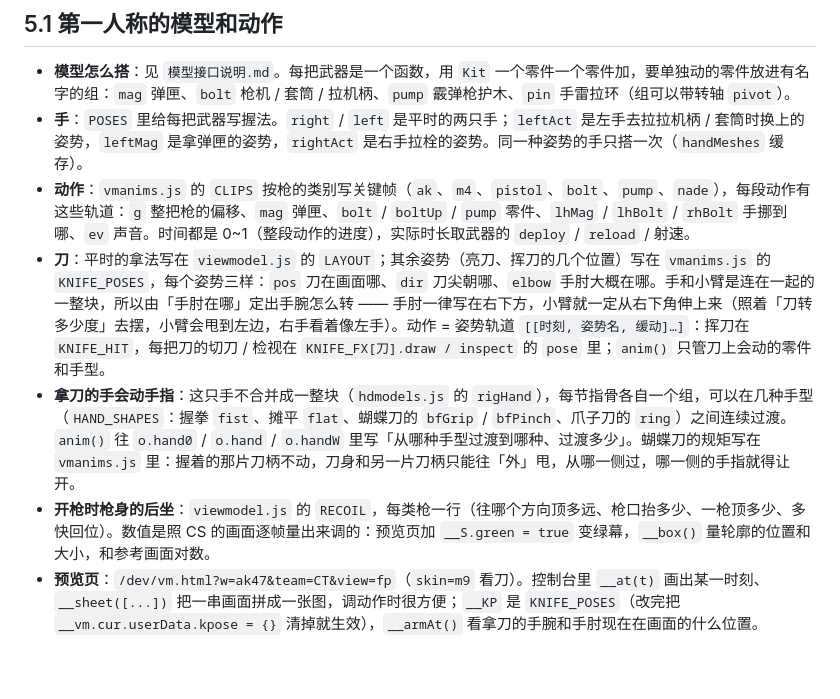
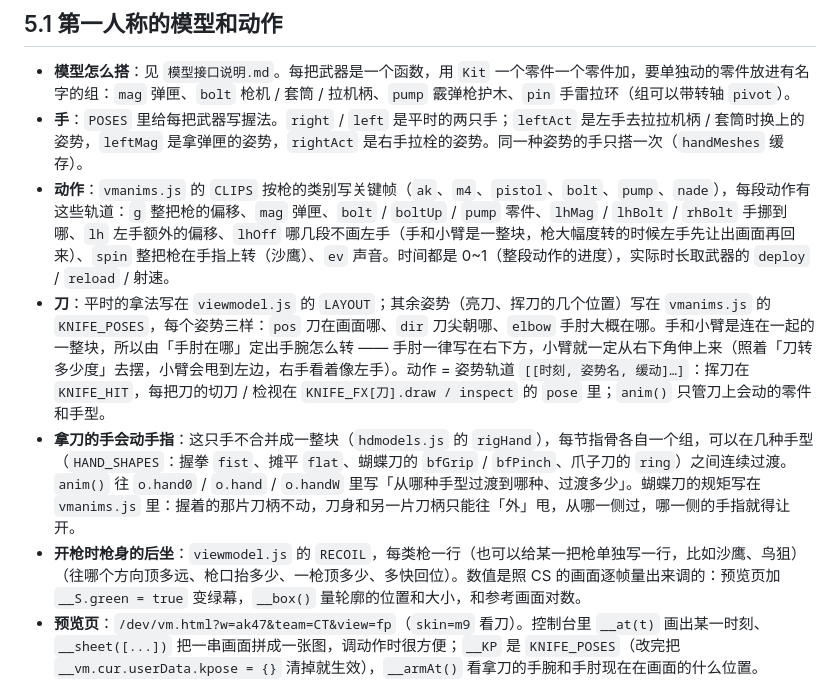
Before and after one commit to wuxinjia5555-afk/cs2-web, a Markdown page: 开发文档.md, the part around the change. Rendered like a GitHub page; blank space fills up the shorter version.

Commit message:
文档：动作轨道（lhOff、spin）和单把枪的后坐
Co-Authored-By: Claude Opus 5.5 <noreply@anthropic.com>

```diff
--- a/开发文档.md
+++ b/开发文档.md
@@ -117,10 +117,10 @@ npm start     # = node server/server.js
 
 - **模型怎么搭**：见 `模型接口说明.md`。每把武器是一个函数，用 `Kit` 一个零件一个零件加，要单独动的零件放进有名字的组：`mag` 弹匣、`bolt` 枪机 / 套筒 / 拉机柄、`pump` 霰弹枪护木、`pin` 手雷拉环（组可以带转轴 `pivot`）。
 - **手**：`POSES` 里给每把武器写握法。`right` / `left` 是平时的两只手；`leftAct` 是左手去拉拉机柄 / 套筒时换上的姿势，`leftMag` 是拿弹匣的姿势，`rightAct` 是右手拉栓的姿势。同一种姿势的手只搭一次（`handMeshes` 缓存）。
-- **动作**：`vmanims.js` 的 `CLIPS` 按枪的类别写关键帧（`ak`、`m4`、`pistol`、`bolt`、`pump`、`nade`），每段动作有这些轨道：`g` 整把枪的偏移、`mag` 弹匣、`bolt` / `boltUp` / `pump` 零件、`lhMag` / `lhBolt` / `rhBolt` 手挪到哪、`ev` 声音。时间都是 0~1（整段动作的进度），实际时长取武器的 `deploy` / `reload` / 射速。
+- **动作**：`vmanims.js` 的 `CLIPS` 按枪的类别写关键帧（`ak`、`m4`、`pistol`、`bolt`、`pump`、`nade`），每段动作有这些轨道：`g` 整把枪的偏移、`mag` 弹匣、`bolt` / `boltUp` / `pump` 零件、`lhMag` / `lhBolt` / `rhBolt` 手挪到哪、`lh` 左手额外的偏移、`lhOff` 哪几段不画左手（手和小臂是一整块，枪大幅度转的时候左手先让出画面再回来）、`spin` 整把枪在手指上转（沙鹰）、`ev` 声音。时间都是 0~1（整段动作的进度），实际时长取武器的 `deploy` / `reload` / 射速。
 - **刀**：平时的拿法写在 `viewmodel.js` 的 `LAYOUT`；其余姿势（亮刀、挥刀的几个位置）写在 `vmanims.js` 的 `KNIFE_POSES`，每个姿势三样：`pos` 刀在画面哪、`dir` 刀尖朝哪、`elbow` 手肘大概在哪。手和小臂是连在一起的一整块，所以由「手肘在哪」定出手腕怎么转 —— 手肘一律写在右下方，小臂就一定从右下角伸上来（照着「刀转多少度」去摆，小臂会甩到左边，右手看着像左手）。动作 = 姿势轨道 `[[时刻, 姿势名, 缓动]…]`：挥刀在 `KNIFE_HIT`，每把刀的切刀 / 检视在 `KNIFE_FX[刀].draw / inspect` 的 `pose` 里；`anim()` 只管刀上会动的零件和手型。
 - **拿刀的手会动手指**：这只手不合并成一整块（`hdmodels.js` 的 `rigHand`），每节指骨各自一个组，可以在几种手型（`HAND_SHAPES`：握拳 `fist`、摊平 `flat`、蝴蝶刀的 `bfGrip` / `bfPinch`、爪子刀的 `ring`）之间连续过渡。`anim()` 往 `o.hand0` / `o.hand` / `o.handW` 里写「从哪种手型过渡到哪种、过渡多少」。蝴蝶刀的规矩写在 `vmanims.js` 里：握着的那片刀柄不动，刀身和另一片刀柄只能往「外」甩，从哪一侧过，哪一侧的手指就得让开。
-- **开枪时枪身的后坐**：`viewmodel.js` 的 `RECOIL`，每类枪一行（往哪个方向顶多远、枪口抬多少、一枪顶多少、多快回位）。数值是照 CS 的画面逐帧量出来调的：预览页加 `__S.green = true` 变绿幕，`__box()` 量轮廓的位置和大小，和参考画面对数。
+- **开枪时枪身的后坐**：`viewmodel.js` 的 `RECOIL`，每类枪一行（也可以给某一把枪单独写一行，比如沙鹰、鸟狙）（往哪个方向顶多远、枪口抬多少、一枪顶多少、多快回位）。数值是照 CS 的画面逐帧量出来调的：预览页加 `__S.green = true` 变绿幕，`__box()` 量轮廓的位置和大小，和参考画面对数。
 - **预览页**：`/dev/vm.html?w=ak47&team=CT&view=fp`（`skin=m9` 看刀）。控制台里 `__at(t)` 画出某一时刻、`__sheet([...])` 把一串画面拼成一张图，调动作时很方便；`__KP` 是 `KNIFE_POSES`（改完把 `__vm.cur.userData.kpose = {}` 清掉就生效），`__armAt()` 看拿刀的手腕和手肘现在在画面的什么位置。
 
 ## 6. 地图
```
